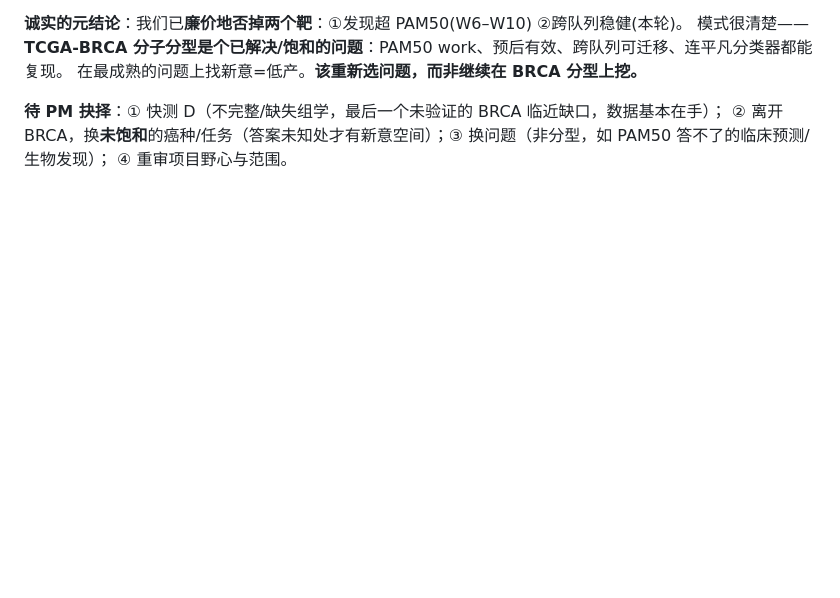
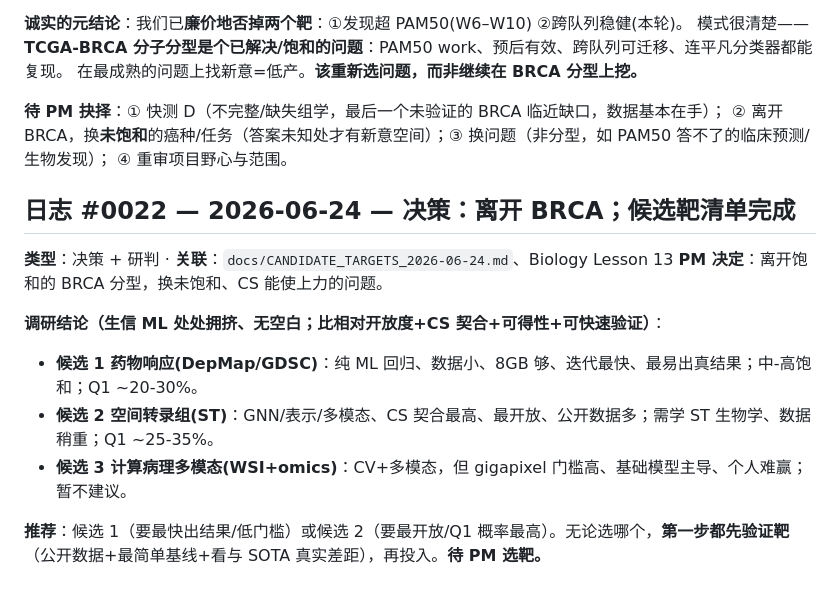
Before and after one commit to jizhe-nie/ACE_Agent, a Markdown page: Review/ENGINEERING_LOG.md, the part around the change. Rendered like a GitHub page; blank space fills up the shorter version.

```diff
--- a/Review/ENGINEERING_LOG.md
+++ b/Review/ENGINEERING_LOG.md
@@ -688,3 +688,16 @@ README/CLAUDE.md 早已写明此要求，是我没遵守。base 的非预期 tor
 **待 PM 抉择**：① 快测 D（不完整/缺失组学，最后一个未验证的 BRCA 临近缺口，数据基本在手）；
 ② 离开 BRCA，换**未饱和**的癌种/任务（答案未知处才有新意空间）；③ 换问题（非分型，如 PAM50 答不了的临床预测/生物发现）；
 ④ 重审项目野心与范围。
+
+## 日志 #0022 — 2026-06-24 — 决策：离开 BRCA；候选靶清单完成
+
+**类型**：决策 + 研判 · **关联**：`docs/CANDIDATE_TARGETS_2026-06-24.md`、Biology Lesson 13
+**PM 决定**：离开饱和的 BRCA 分型，换未饱和、CS 能使上力的问题。
+
+**调研结论（生信 ML 处处拥挤、无空白；比相对开放度+CS 契合+可得性+可快速验证）**：
+- **候选 1 药物响应(DepMap/GDSC)**：纯 ML 回归、数据小、8GB 够、迭代最快、最易出真结果；中-高饱和；Q1 ~20-30%。
+- **候选 2 空间转录组(ST)**：GNN/表示/多模态、CS 契合最高、最开放、公开数据多；需学 ST 生物学、数据稍重；Q1 ~25-35%。
+- **候选 3 计算病理多模态(WSI+omics)**：CV+多模态，但 gigapixel 门槛高、基础模型主导、个人难赢；暂不建议。
+
+**推荐**：候选 1（要最快出结果/低门槛）或候选 2（要最开放/Q1 概率最高）。无论选哪个，**第一步都先验证靶**
+（公开数据+最简单基线+看与 SOTA 真实差距），再投入。**待 PM 选靶。**
```
Also changed, not shown: docs/BIOLOGY_LESSONS.md (+25 -0 lines), docs/CANDIDATE_TARGETS_2026-06-24.md (added, +46 -0 lines).
